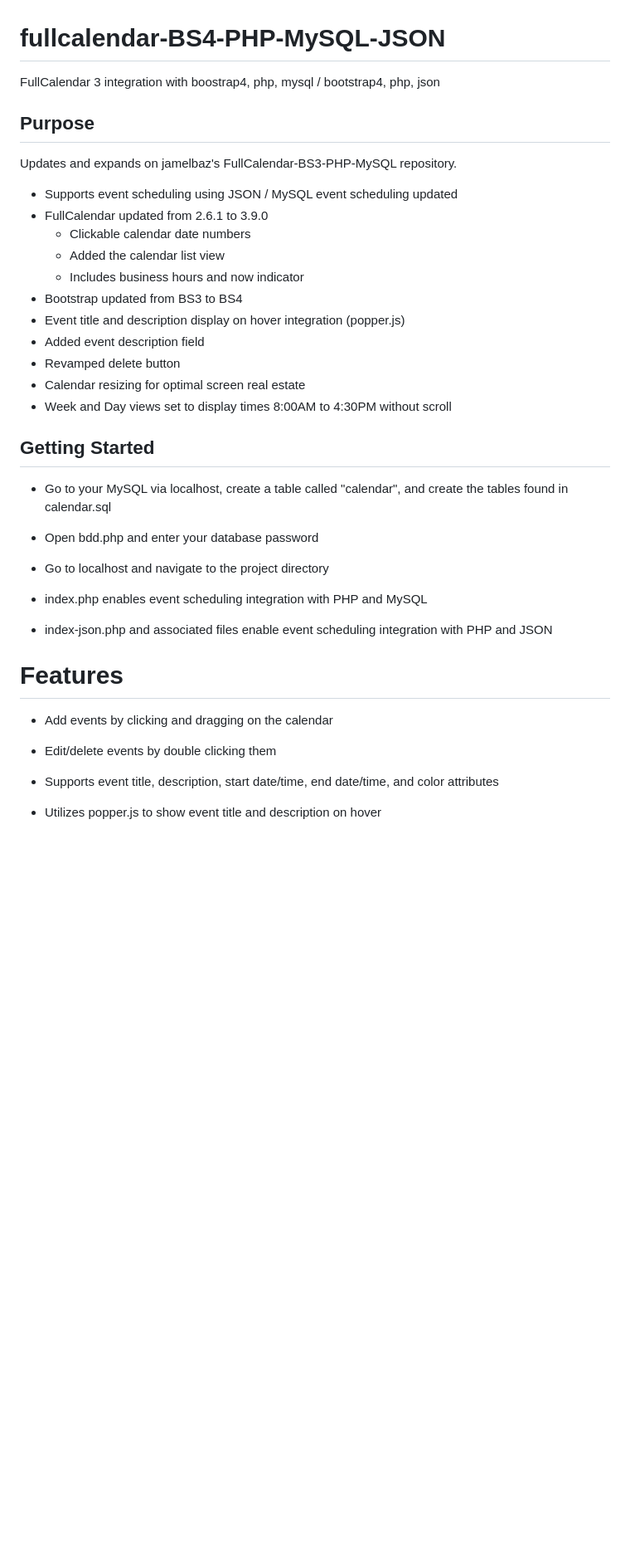
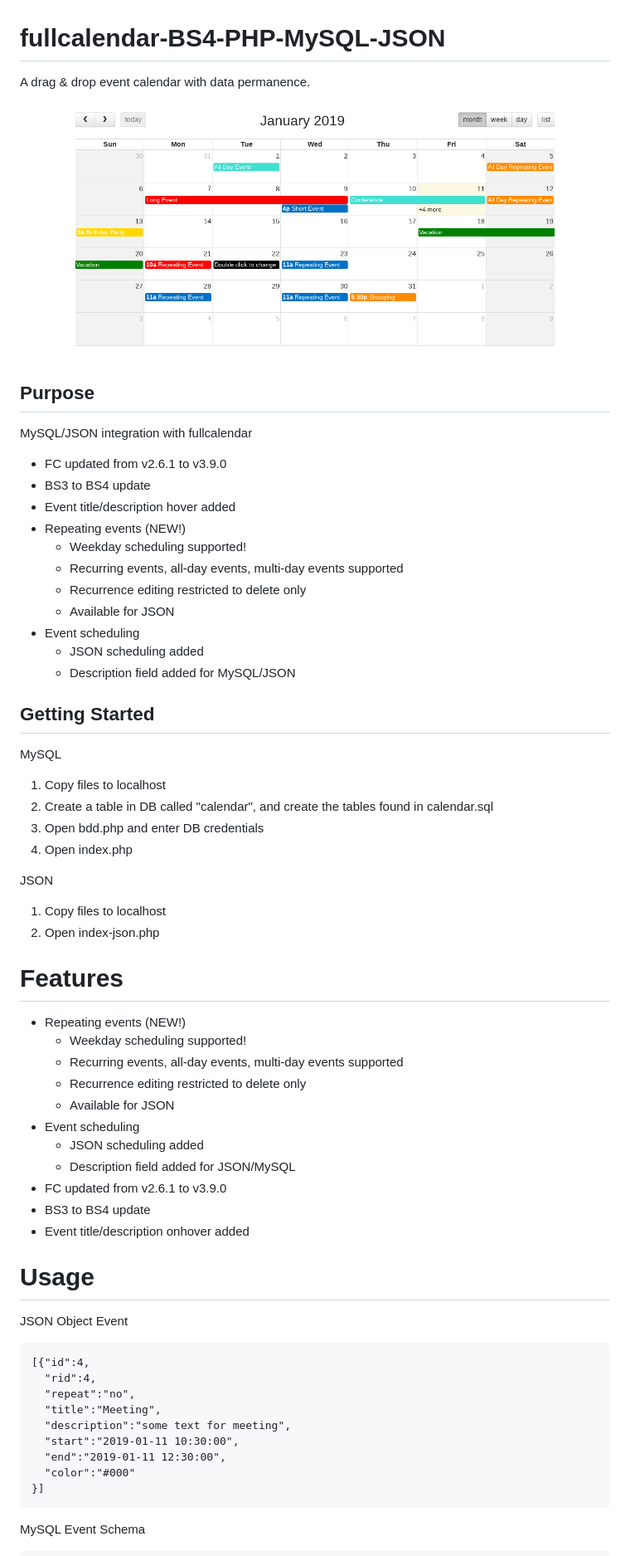
Before and after one commit to waldronmatt/FullCalendar-BS4-PHP-MySQL-JSON, a Markdown page: README.md, the part around the change printed below. Shown: that part at 83% size. Rendered like a GitHub page; pictures changed too: pic.png (added); blank space fills up the shorter version.

Commit message:
end recurrence, format, md edits

````diff
--- a/README.md
+++ b/README.md
@@ -1,40 +1,68 @@
 # fullcalendar-BS4-PHP-MySQL-JSON
-FullCalendar 3 integration with boostrap4, php, mysql / bootstrap4, php, json
+
+A drag & drop event calendar with data permanence.
+
+![FullCalendar with data permanence](pic.png)
 
 ## Purpose
 
-Updates and expands on jamelbaz's FullCalendar-BS3-PHP-MySQL repository.
+MySQL/JSON integration with fullcalendar
 
-* Supports event scheduling using JSON / MySQL event scheduling updated
-* FullCalendar updated from 2.6.1 to 3.9.0
-	* Clickable calendar date numbers
-	* Added the calendar list view
-	* Includes business hours and now indicator
-* Bootstrap updated from BS3 to BS4
-* Event title and description display on hover integration (popper.js)
-* Added event description field
-* Revamped delete button
-* Calendar resizing for optimal screen real estate
-* Week and Day views set to display times 8:00AM to 4:30PM without scroll
+* FC updated from v2.6.1 to v3.9.0
+* BS3 to BS4 update
+* Event title/description hover added
+* Repeating events (NEW!)
+    * Weekday scheduling supported!
+    * Recurring events, all-day events, multi-day events supported
+    * Recurrence editing restricted to delete only
+    * Available for JSON
+* Event scheduling
+    * JSON scheduling added
+    * Description field added for MySQL/JSON
 
 ## Getting Started
 
-* Go to your MySQL via localhost, create a table called "calendar", and create the tables found in calendar.sql
+MySQL
 
-* Open bdd.php and enter your database password
+1. Copy files to localhost
+2. Create a table in DB called "calendar", and create the tables found in calendar.sql
+3. Open bdd.php and enter DB credentials
+4. Open index.php
 
-* Go to localhost and navigate to the project directory
+JSON
 
-* index.php enables event scheduling integration with PHP and MySQL
-
-* index-json.php and associated files enable event scheduling integration with PHP and JSON
+1. Copy files to localhost
+2. Open index-json.php
 
 # Features
 
-* Add events by clicking and dragging on the calendar
+* Repeating events (NEW!)
+    * Weekday scheduling supported!
+    * Recurring events, all-day events, multi-day events supported
+    * Recurrence editing restricted to delete only
+    * Available for JSON
+* Event scheduling
+    * JSON scheduling added
+    * Description field added for JSON/MySQL
+* FC updated from v2.6.1 to v3.9.0
+* BS3 to BS4 update
+* Event title/description onhover added
 
-* Edit/delete events by double clicking them
+# Usage
 
-* Supports event title, description, start date/time, end date/time, and color attributes
+JSON Object Event
 
-* Utilizes popper.js to show event title and description on hover
+```
+[{"id":4,
+  "rid":4,
+  "repeat":"no",
+  "title":"Meeting",
+  "description":"some text for meeting",
+  "start":"2019-01-11 10:30:00",
+  "end":"2019-01-11 12:30:00",
+  "color":"#000"
+}]
+```
+
+MySQL Event Schema
+
````
Also changed, not shown: other parts of README.md (+21 -9 lines), 1 other file.
